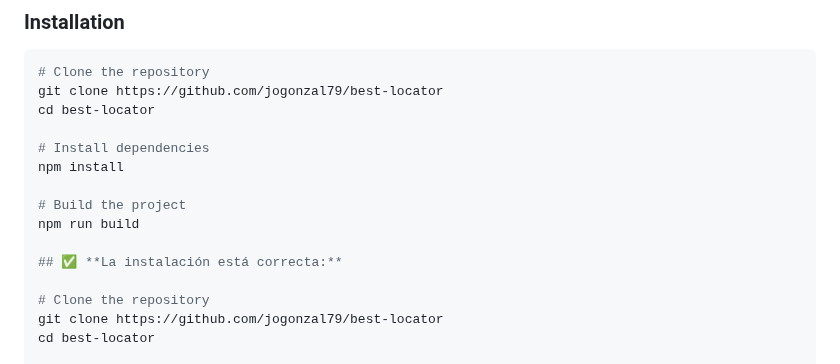
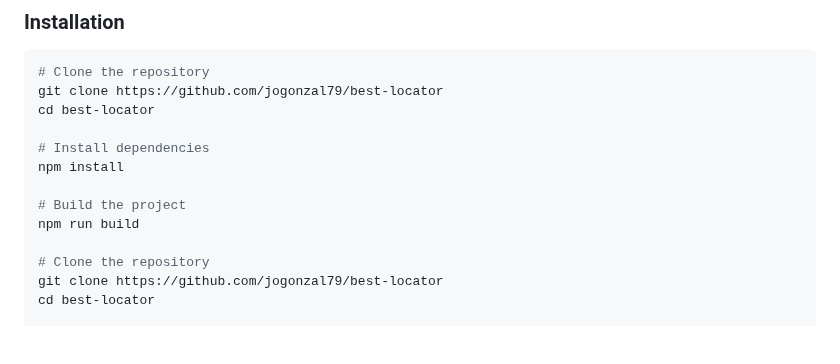
Before and after one commit to jogonzal79/best-locator, a Markdown page: README.md, the part around the change. GitHub-like rendering; blank space fills up the shorter version.

```diff
--- a/README.md
+++ b/README.md
@@ -30,8 +30,6 @@ npm install
 
 # Build the project
 npm run build
-
-## ✅ **La instalación está correcta:**
 
 # Clone the repository
 git clone https://github.com/jogonzal79/best-locator
```
